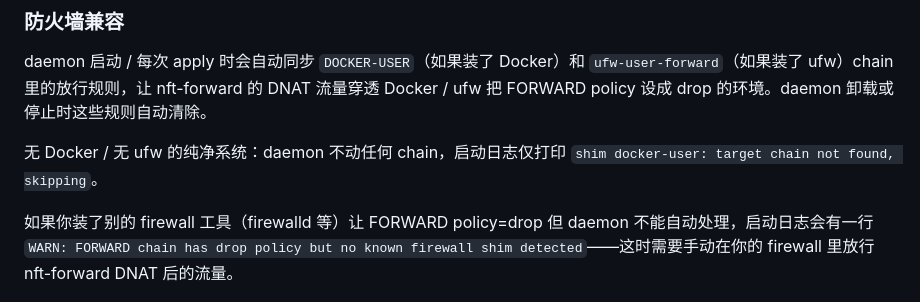
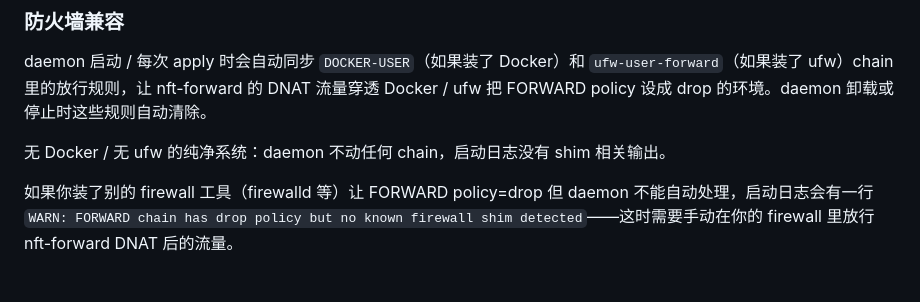
Before and after one commit to xjetry/nft-forward, a Markdown page: README.md, the part around the change. Rendered like a GitHub page.

Commit message:
docs: correct README claim about clean-system shim startup log

```diff
--- a/README.md
+++ b/README.md
@@ -223,7 +223,7 @@ sudo bash install.sh uninstall daemon --purge   # 卸 daemon 同时清 state / s
 
 daemon 启动 / 每次 apply 时会自动同步 `DOCKER-USER`（如果装了 Docker）和 `ufw-user-forward`（如果装了 ufw）chain 里的放行规则，让 nft-forward 的 DNAT 流量穿透 Docker / ufw 把 FORWARD policy 设成 drop 的环境。daemon 卸载或停止时这些规则自动清除。
 
-无 Docker / 无 ufw 的纯净系统：daemon 不动任何 chain，启动日志仅打印 `shim docker-user: target chain not found, skipping`。
+无 Docker / 无 ufw 的纯净系统：daemon 不动任何 chain，启动日志没有 shim 相关输出。
 
 如果你装了别的 firewall 工具（firewalld 等）让 FORWARD policy=drop 但 daemon 不能自动处理，启动日志会有一行 `WARN: FORWARD chain has drop policy but no known firewall shim detected`——这时需要手动在你的 firewall 里放行 nft-forward DNAT 后的流量。
 
```
